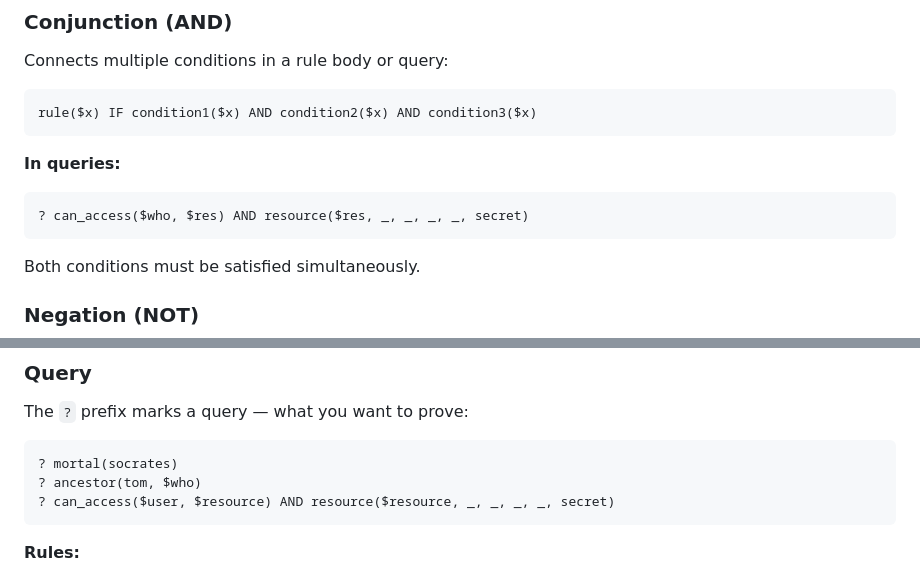
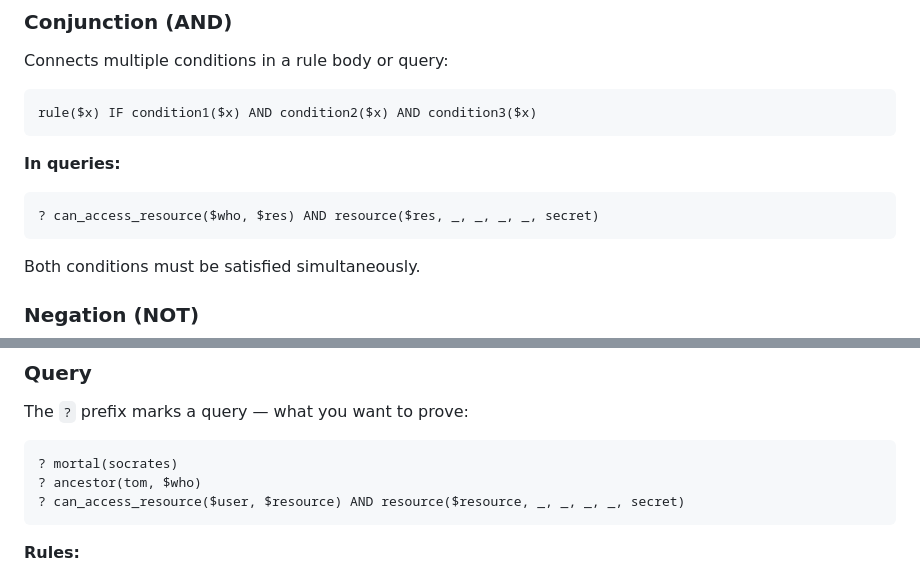
Before and after one commit to meob/Euclid-MCP, a Markdown page: docs/EUCLID_IR.md, 2 parts joined by grey strips. GitHub-like rendering.

Commit message:
Fix predicate name in EUCLID_IR.md examples: can_access -> can_access_resource

````diff
--- a/docs/EUCLID_IR.md
+++ b/docs/EUCLID_IR.md
@@ -171,7 +171,7 @@ rule($x) IF condition1($x) AND condition2($x) AND condition3($x)
 **In queries:**
 
 ```
-? can_access($who, $res) AND resource($res, _, _, _, _, secret)
+? can_access_resource($who, $res) AND resource($res, _, _, _, _, secret)
 ```
 
 Both conditions must be satisfied simultaneously.
@@ -196,7 +196,7 @@ The `?` prefix marks a query — what you want to prove:
 ```
 ? mortal(socrates)
 ? ancestor(tom, $who)
-? can_access($user, $resource) AND resource($resource, _, _, _, _, secret)
+? can_access_resource($user, $resource) AND resource($resource, _, _, _, _, secret)
 ```
 
 **Rules:**
````
